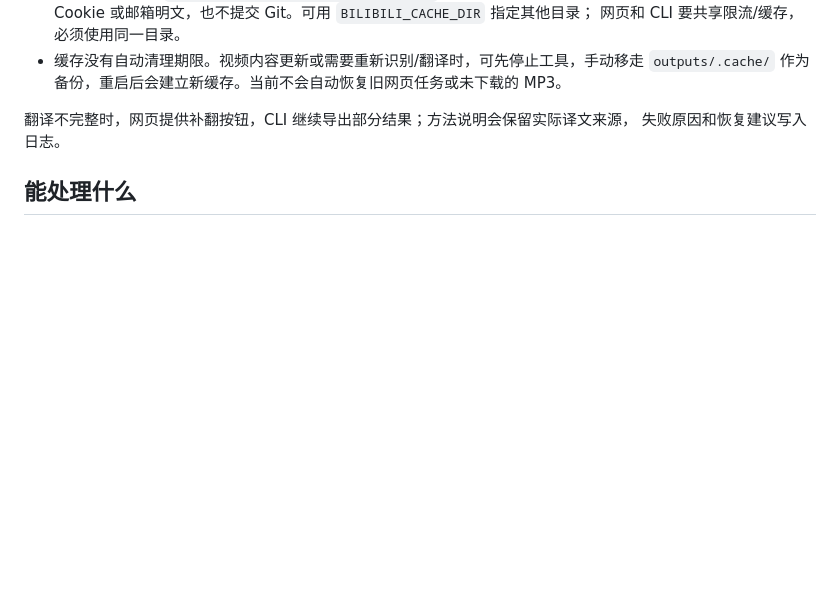
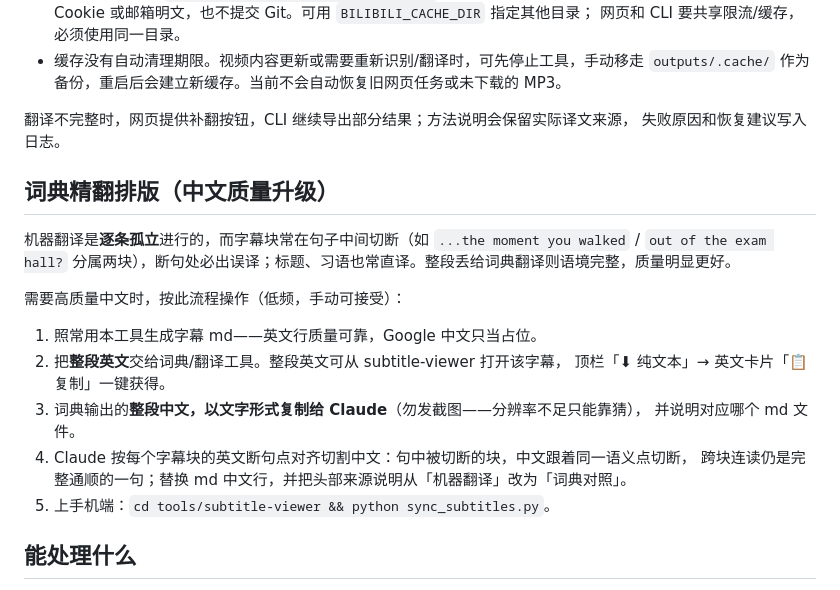
Before and after one commit to rcj60560/pdfcover, a Markdown page: tools/bilibili-subtitles/README.md, the part around the change. Drawn GitHub-style; blank space fills up the shorter version.

Commit message:
docs(bilibili-subtitles): 词典精翻排版工作流（中文质量升级）
机器翻译逐条孤立、断句处必错；记录「工具抓英文 → 词典整段翻 →
中文以文字贴给 Claude 按块对齐排版 → sync 上线」的低频手动流程。

Co-Authored-By: Claude Fable 5 <noreply@anthropic.com>
Change-Id: I6721f3312e46003169a9317608e5194e650a0139

```diff
--- a/tools/bilibili-subtitles/README.md
+++ b/tools/bilibili-subtitles/README.md
@@ -71,6 +71,21 @@ MyMemory 使用 HTTPS，单次按 UTF-8 **字节**限制切分（采用 480 字
 翻译不完整时，网页提供补翻按钮，CLI 继续导出部分结果；方法说明会保留实际译文来源，
 失败原因和恢复建议写入日志。
 
+## 词典精翻排版（中文质量升级）
+
+机器翻译是**逐条孤立**进行的，而字幕块常在句子中间切断（如 `...the moment you walked` / `out of the exam hall?` 分属两块），断句处必出误译；标题、习语也常直译。整段丢给词典翻译则语境完整，质量明显更好。
+
+需要高质量中文时，按此流程操作（低频，手动可接受）：
+
+1. 照常用本工具生成字幕 md——英文行质量可靠，Google 中文只当占位。
+2. 把**整段英文**交给词典/翻译工具。整段英文可从 subtitle-viewer 打开该字幕，
+   顶栏「⬇ 纯文本」→ 英文卡片「📋 复制」一键获得。
+3. 词典输出的**整段中文，以文字形式复制给 Claude**（勿发截图——分辨率不足只能靠猜），
+   并说明对应哪个 md 文件。
+4. Claude 按每个字幕块的英文断句点对齐切割中文：句中被切断的块，中文跟着同一语义点切断，
+   跨块连读仍是完整通顺的一句；替换 md 中文行，并把头部来源说明从「机器翻译」改为「词典对照」。
+5. 上手机端：`cd tools/subtitle-viewer && python sync_subtitles.py`。
+
 ## 能处理什么
 
 - B 站视频自带字幕和 B 站可访问的 AI 字幕。
```
